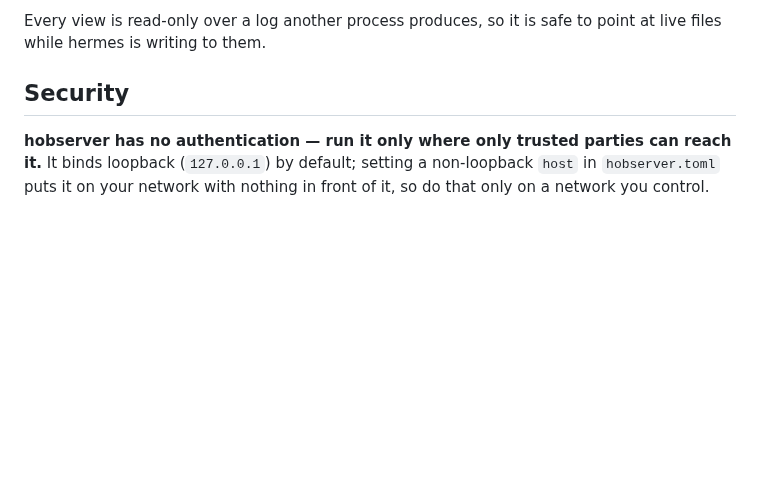
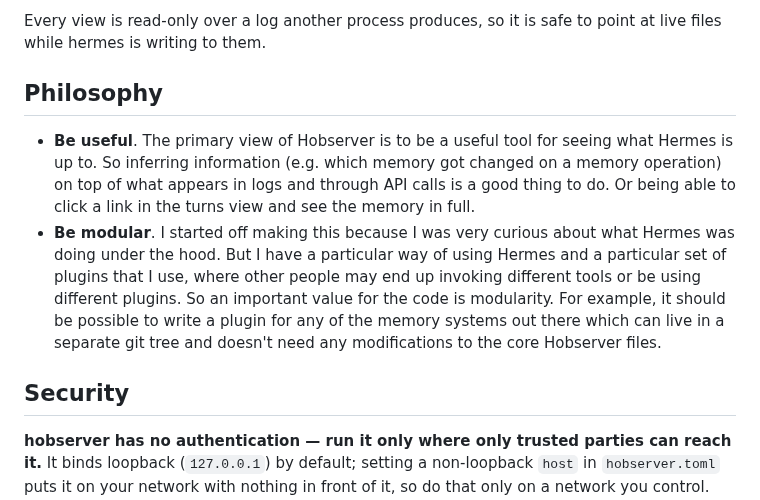
Before and after one commit to justincc/hobserver, a Markdown page: README.md, the part around the change. GitHub-like rendering; blank space fills up the shorter version.

Commit message:
add a philsophy section on what this project is trying to do

```diff
--- a/README.md
+++ b/README.md
@@ -20,6 +20,19 @@ tried, and each of those would arrive as its own tab beside this one.
 
 Every view is read-only over a log another process produces, so it is safe
 to point at live files while hermes is writing to them.
+
+## Philosophy
+
+- **Be useful**. The primary view of Hobserver is to be a useful tool for seeing what Hermes
+  is up to. So inferring information (e.g. which memory got changed on a memory operation)
+  on top of what appears in logs and through API calls is a good thing to do. Or being able to click
+  a link in the turns view and see the memory in full.
+- **Be modular**. I started off making this because I was very curious about what Hermes
+  was doing under the hood. But I have a particular way of using Hermes and a particular
+  set of plugins that I use, where other people may end up invoking different tools or
+  be using different plugins. So an important value for the code is modularity. For example,
+  it should be possible to write a plugin for any of the memory systems out there which can
+  live in a separate git tree and doesn't need any modifications to the core Hobserver files.
 
 ## Security
 
```
